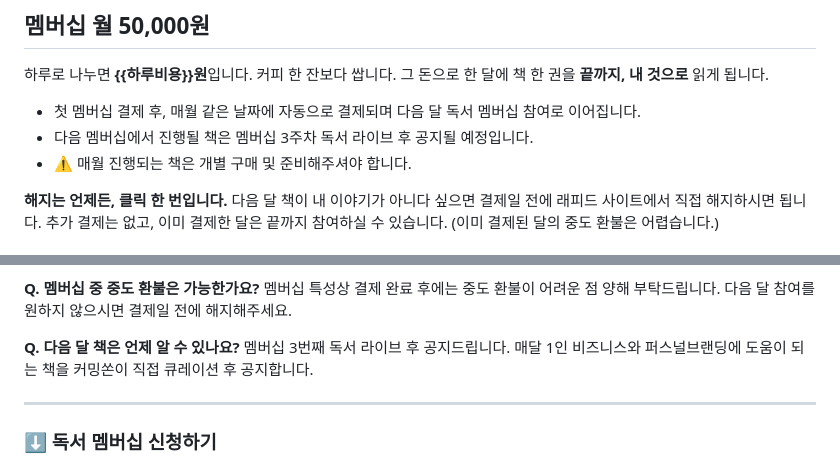
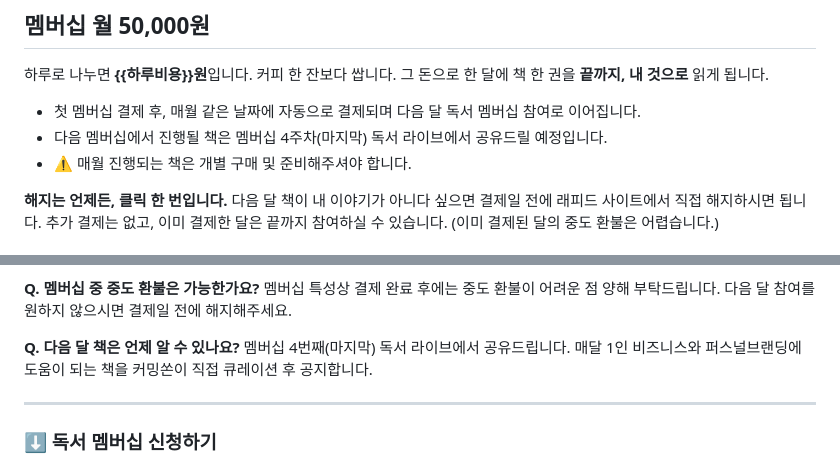
Before and after one commit to philosophyAIEDU/260818comingssoni, a Markdown page: tools/templates/상세페이지.md, 2 parts joined by grey strips. Rendered like a GitHub page.

Commit message:
상세페이지 템플릿: 다음 달 책은 4주차(마지막) 독서 라이브에서 공유 (#110)
3주차 라이브에서 다음 책을 먼저 알리니 결제일 전에 해지하는 분이 생겨서,
다음 책 공개를 마지막(4번째) 라이브로 미룬다. 멤버십 안내 줄과 자주 묻는 질문 두 곳.
(이번 10월 상세페이지는 노션에서 같은 문구로 바로 고쳤다)


Claude-Session: https://claude.ai/code/session_01Kc2EEYLxhKogs2Mn9ZJW7f

Co-authored-by: Claude <noreply@anthropic.com>

```diff
--- a/tools/templates/상세페이지.md
+++ b/tools/templates/상세페이지.md
@@ -128,7 +128,7 @@
 그 돈으로 한 달에 책 한 권을 **끝까지, 내 것으로** 읽게 됩니다.
 
 - 첫 멤버십 결제 후, 매월 같은 날짜에 자동으로 결제되며 다음 달 독서 멤버십 참여로 이어집니다.
-- 다음 멤버십에서 진행될 책은 멤버십 3주차 독서 라이브 후 공지될 예정입니다.
+- 다음 멤버십에서 진행될 책은 멤버십 4주차(마지막) 독서 라이브에서 공유드릴 예정입니다.
 - ⚠️ 매월 진행되는 책은 개별 구매 및 준비해주셔야 합니다.
 
 <!-- [보완 3] 자동결제가 무서운 사람에게 — 해지가 쉽다는 걸 가격 바로 옆에서 말한다 -->
@@ -194,7 +194,7 @@ OT는 영상으로 제공되며, 멤버십 시작 전 시청하시면 됩니다.
 다음 달 참여를 원하지 않으시면 결제일 전에 해지해주세요.
 
 **Q. 다음 달 책은 언제 알 수 있나요?**
-멤버십 3번째 독서 라이브 후 공지드립니다.
+멤버십 4번째(마지막) 독서 라이브에서 공유드립니다.
 매달 1인 비즈니스와 퍼스널브랜딩에 도움이 되는 책을 커밍쏜이 직접 큐레이션 후 공지합니다.
 
 ---
```
